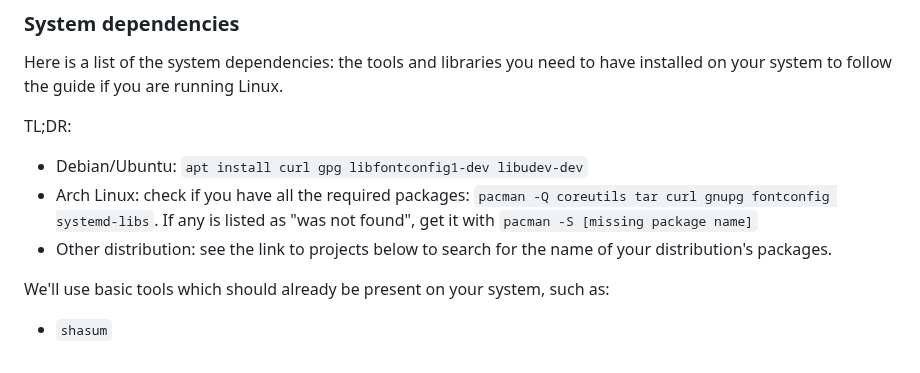
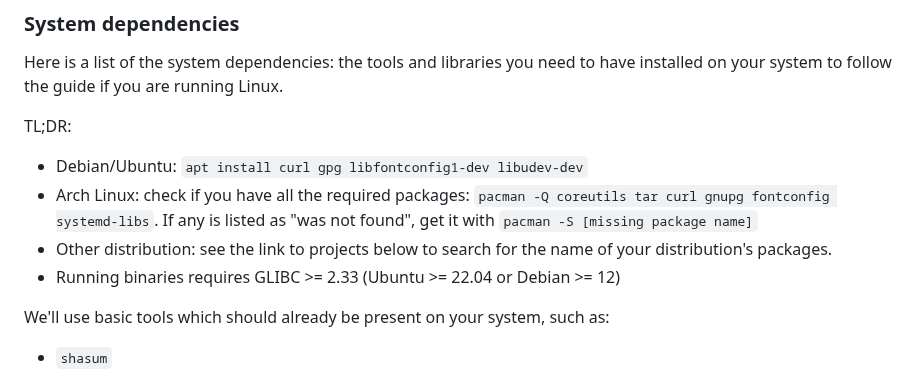
Before and after one commit to wizardsardine/liana, a Markdown page: doc/TRY.md, the part around the change. Rendered like a GitHub page.

Commit message:
add glibc version

```diff
--- a/doc/TRY.md
+++ b/doc/TRY.md
@@ -25,6 +25,7 @@ TL;DR:
 - Arch Linux: check if you have all the required packages: `pacman -Q coreutils tar curl gnupg fontconfig systemd-libs`.
 If any is listed as "was not found", get it with `pacman -S [missing package name]`
 - Other distribution: see the link to projects below to search for the name of your distribution's packages.
+- Running binaries requires GLIBC >= 2.33 (Ubuntu >= 22.04 or Debian >= 12)
 
 We'll use basic tools which should already be present on your system, such as:
 - `shasum`
```
